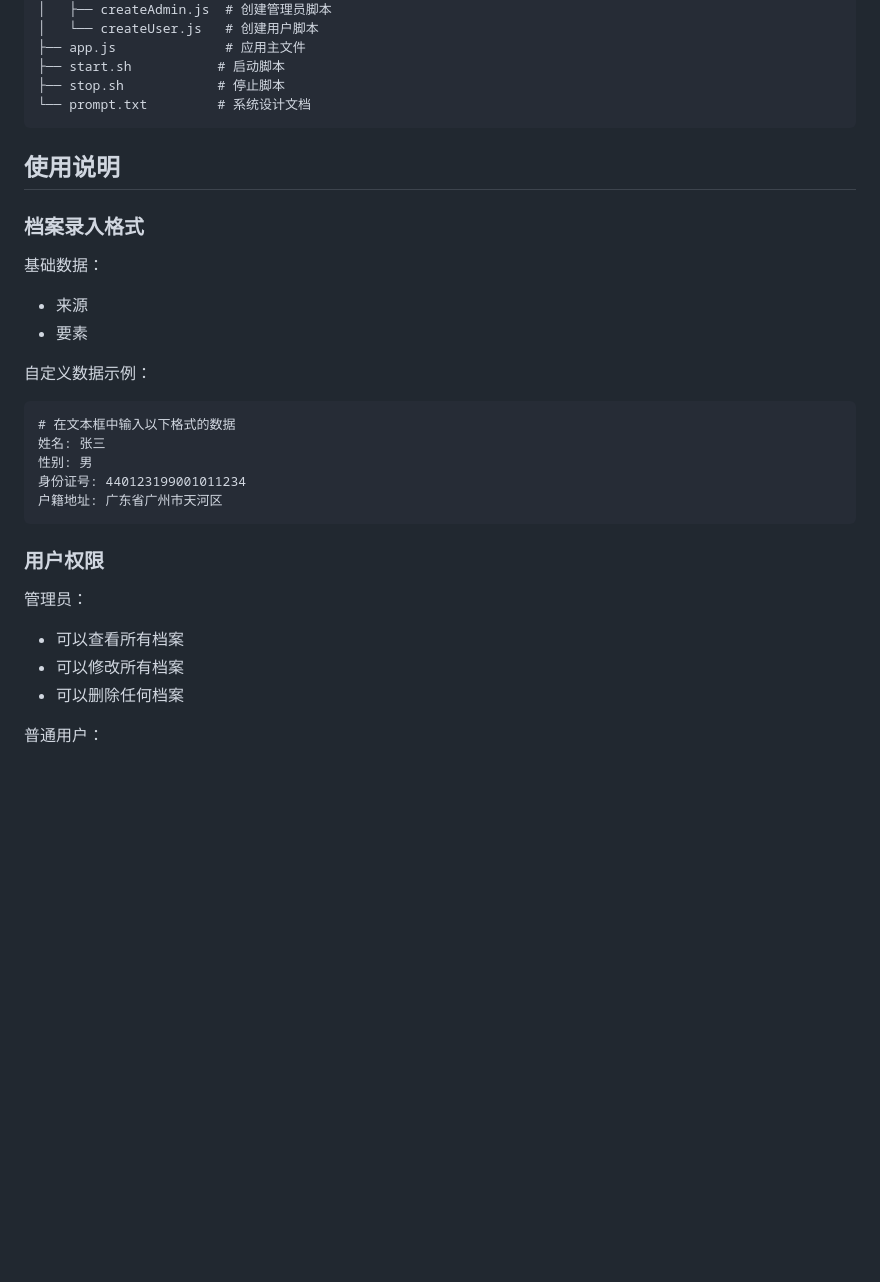
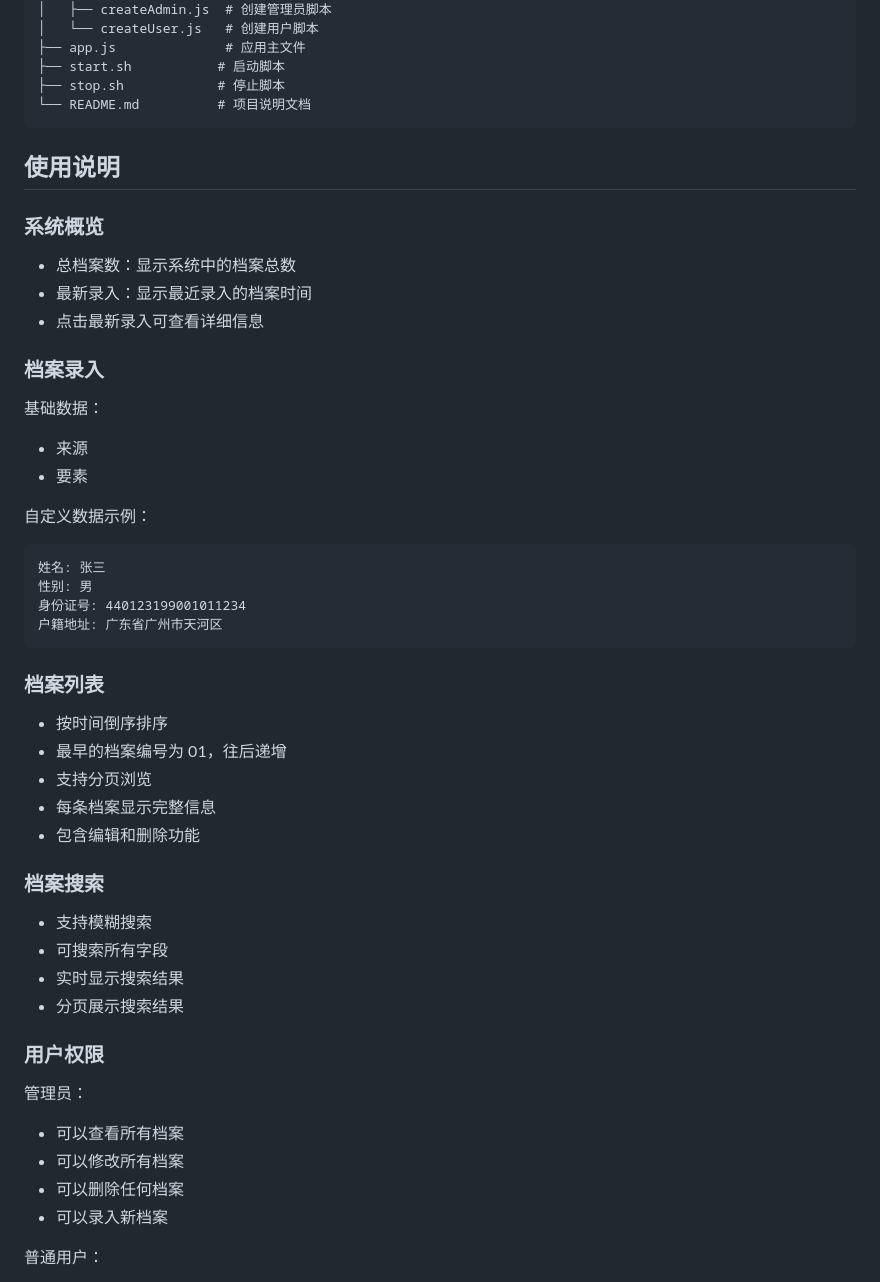
Before and after one commit to luyi8792/cswk_DMS, a Markdown page: README.md, the part around one of its changes. GitHub-like rendering; blank space fills up the shorter version.

````diff
--- a/README.md
+++ b/README.md
@@ -87,30 +101,48 @@ cswk_DMS/
 ├── app.js              # 应用主文件
 ├── start.sh           # 启动脚本
 ├── stop.sh            # 停止脚本
-└── prompt.txt         # 系统设计文档
+└── README.md          # 项目说明文档
 ```
 
 ## 使用说明
 
-### 档案录入格式
+### 系统概览
+- 总档案数：显示系统中的档案总数
+- 最新录入：显示最近录入的档案时间
+- 点击最新录入可查看详细信息
+
+### 档案录入
 基础数据：
 - 来源
 - 要素
 
 自定义数据示例：
 ```
-# 在文本框中输入以下格式的数据
 姓名: 张三
 性别: 男
 身份证号: 440123199001011234
 户籍地址: 广东省广州市天河区
 ```
 
+### 档案列表
+- 按时间倒序排序
+- 最早的档案编号为 01，往后递增
+- 支持分页浏览
+- 每条档案显示完整信息
+- 包含编辑和删除功能
+
+### 档案搜索
+- 支持模糊搜索
+- 可搜索所有字段
+- 实时显示搜索结果
+- 分页展示搜索结果
+
 ### 用户权限
 管理员：
 - 可以查看所有档案
 - 可以修改所有档案
 - 可以删除任何档案
+- 可以录入新档案
 
 普通用户：
 - 可以查看所有档案
````
Also changed, not shown: other parts of README.md (+34 -65 lines).
